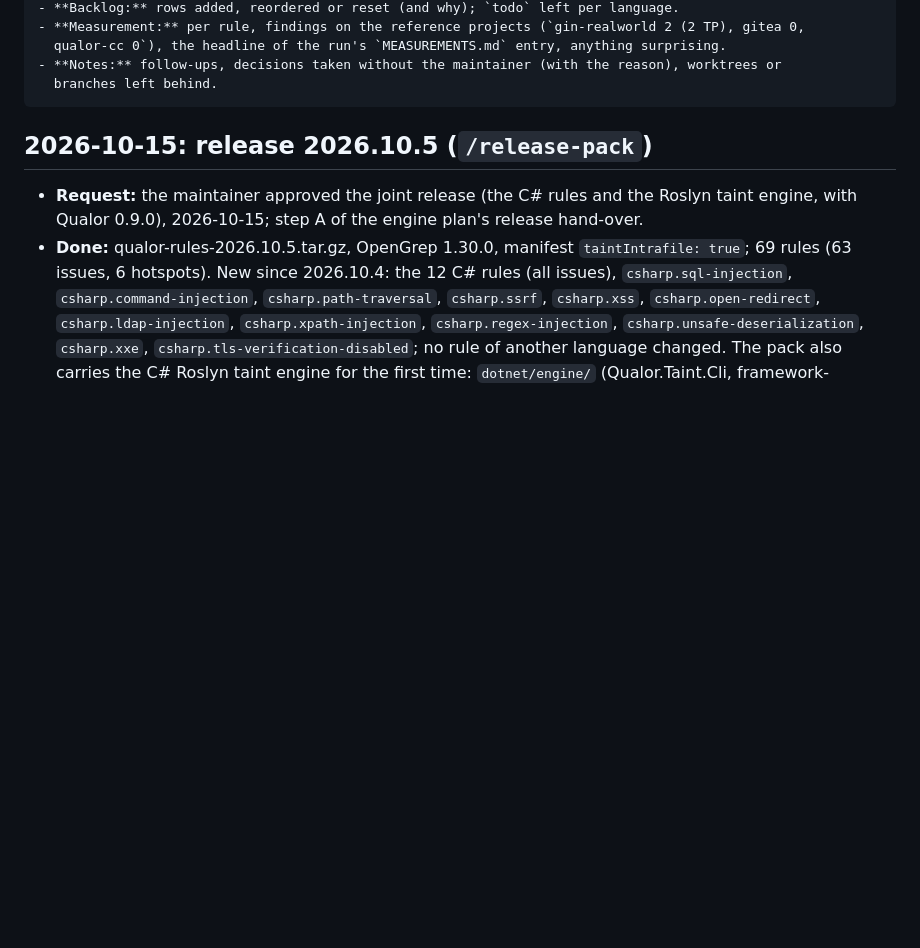
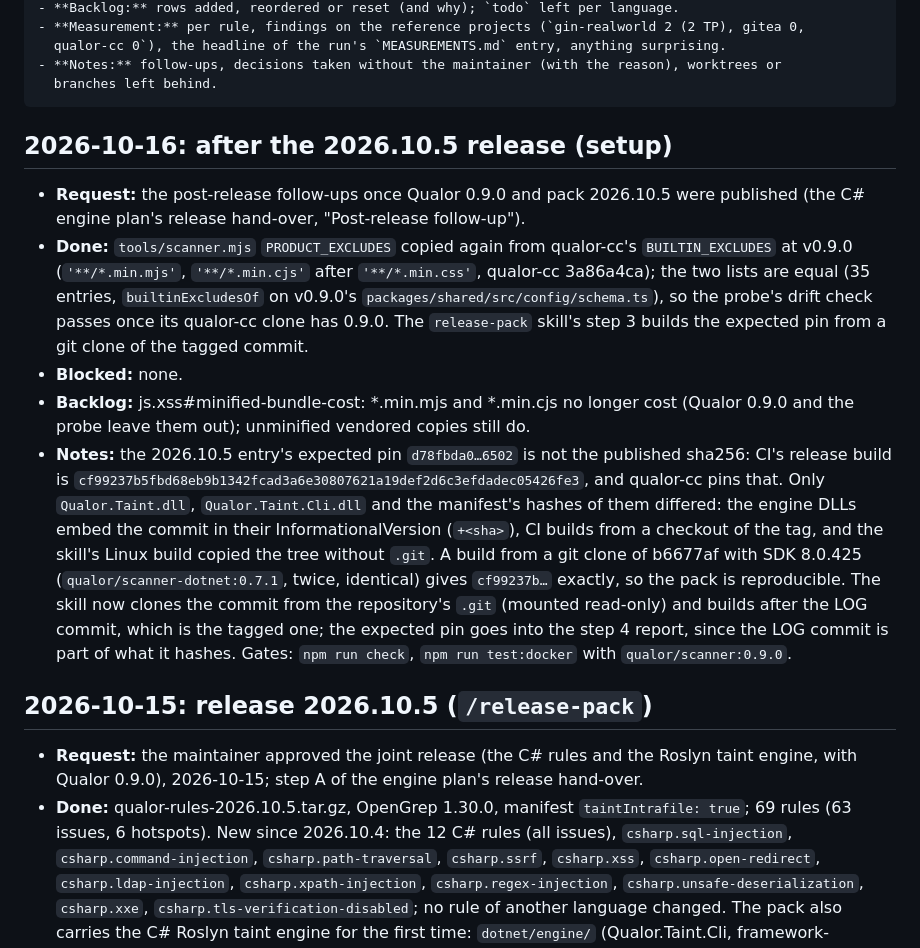
Before and after one commit to qualor-dev/qualor-rules, a Markdown page: LOG.md, the part around the change. Rendered like a GitHub page; blank space fills up the shorter version.

Commit message:
docs(release-pack): build the expected pin from a git clone of the tagged commit
The engine DLLs embed the commit in their InformationalVersion, so the .git-less Linux build gave another sha256 than CI for 2026.10.5 (d78fbda0 vs cf99237b). Step 3 now clones the tagged commit (the LOG commit) from the repository's .git, mounted read-only, and builds it twice with the pinned SDK; a build of b6677af this way gives cf99237b exactly. The expected pin goes into the step 4 report. LOG: the post-release entry, with the corrected 2026.10.5 sha256.

Signed-off-by: Michael Gurfing <mike@qualor.dev>

````diff
--- a/LOG.md
+++ b/LOG.md
@@ -23,6 +23,14 @@ Entry format:
 - **Notes:** follow-ups, decisions taken without the maintainer (with the reason), worktrees or
   branches left behind.
 ```
+
+## 2026-10-16: after the 2026.10.5 release (setup)
+
+- **Request:** the post-release follow-ups once Qualor 0.9.0 and pack 2026.10.5 were published (the C# engine plan's release hand-over, "Post-release follow-up").
+- **Done:** `tools/scanner.mjs` `PRODUCT_EXCLUDES` copied again from qualor-cc's `BUILTIN_EXCLUDES` at v0.9.0 (`'**/*.min.mjs'`, `'**/*.min.cjs'` after `'**/*.min.css'`, qualor-cc 3a86a4ca); the two lists are equal (35 entries, `builtinExcludesOf` on v0.9.0's `packages/shared/src/config/schema.ts`), so the probe's drift check passes once its qualor-cc clone has 0.9.0. The `release-pack` skill's step 3 builds the expected pin from a git clone of the tagged commit.
+- **Blocked:** none.
+- **Backlog:** js.xss#minified-bundle-cost: *.min.mjs and *.min.cjs no longer cost (Qualor 0.9.0 and the probe leave them out); unminified vendored copies still do.
+- **Notes:** the 2026.10.5 entry's expected pin `d78fbda0…6502` is not the published sha256: CI's release build is `cf99237b5fbd68eb9b1342fcad3a6e30807621a19def2d6c3efdadec05426fe3`, and qualor-cc pins that. Only `Qualor.Taint.dll`, `Qualor.Taint.Cli.dll` and the manifest's hashes of them differed: the engine DLLs embed the commit in their InformationalVersion (`+<sha>`), CI builds from a checkout of the tag, and the skill's Linux build copied the tree without `.git`. A build from a git clone of b6677af with SDK 8.0.425 (`qualor/scanner-dotnet:0.7.1`, twice, identical) gives `cf99237b…` exactly, so the pack is reproducible. The skill now clones the commit from the repository's `.git` (mounted read-only) and builds after the LOG commit, which is the tagged one; the expected pin goes into the step 4 report, since the LOG commit is part of what it hashes. Gates: `npm run check`, `npm run test:docker` with `qualor/scanner:0.9.0`.
 
 ## 2026-10-15: release 2026.10.5 (`/release-pack`)
 
````
Also changed, not shown: 1 other file.
